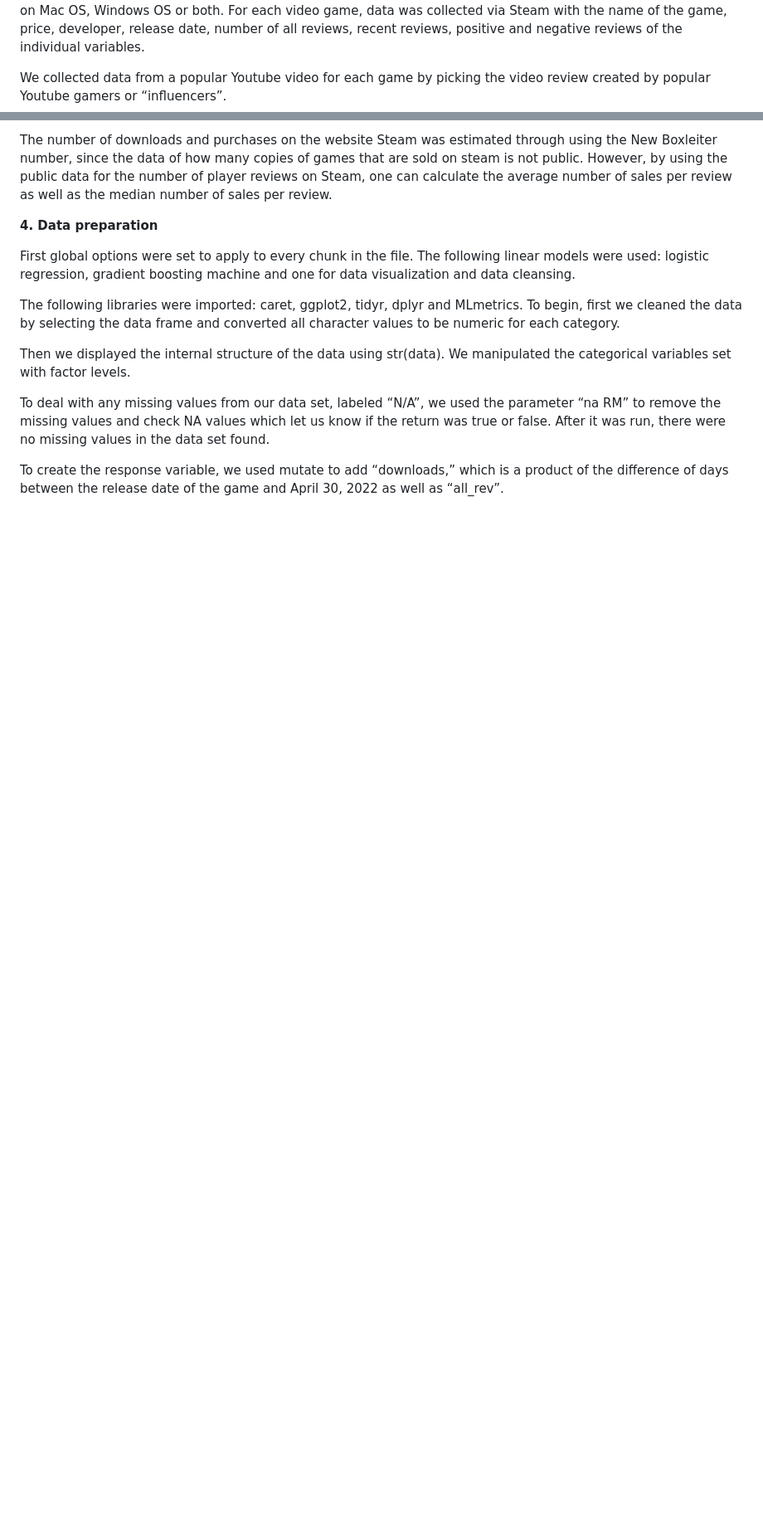
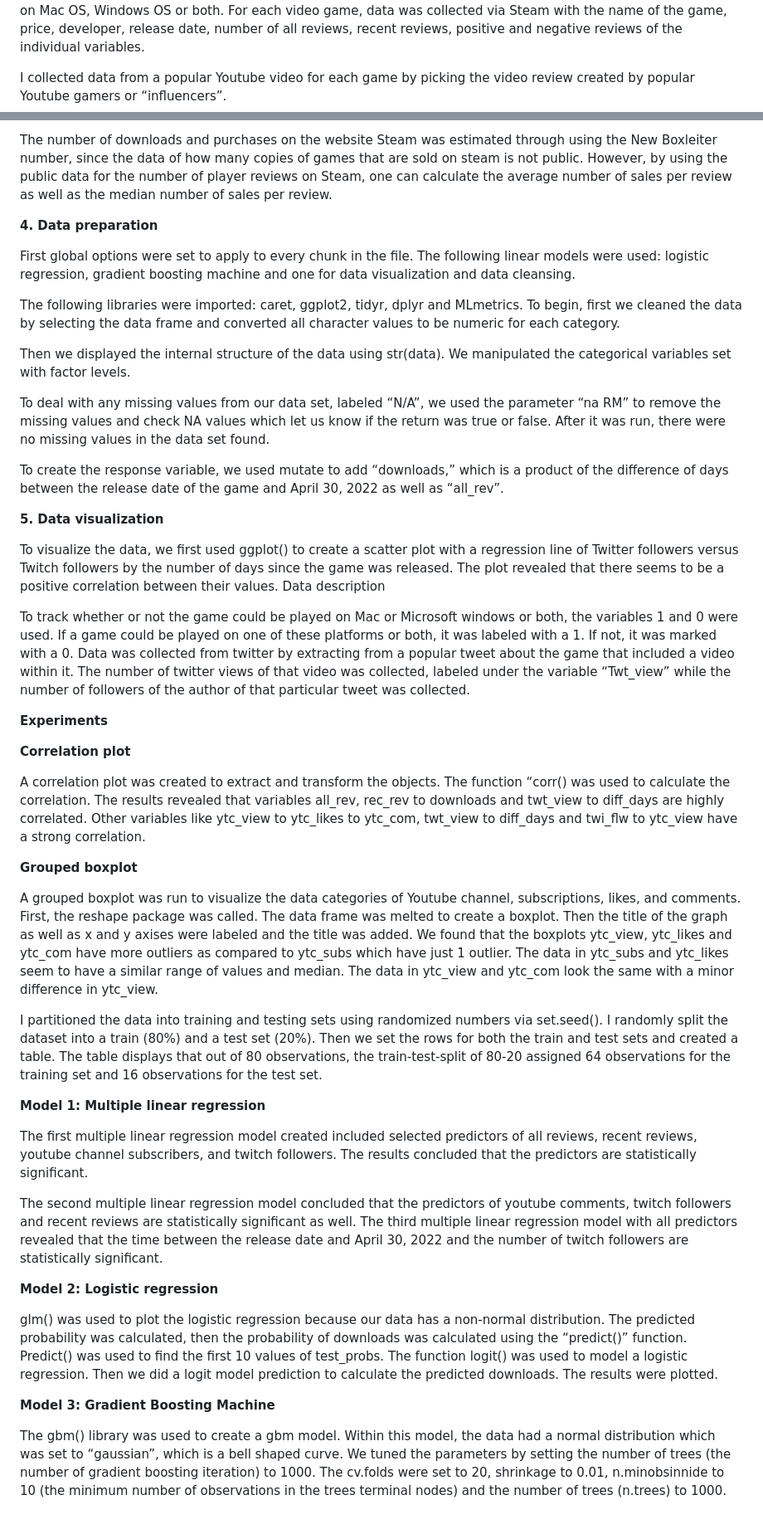
Before and after one commit to narendranathe/Game-downloads-prediction-Poppy-Play-Time-Ch.2, a Markdown page: README.md, 2 parts joined by grey strips. Shown at 83% size. Rendered like a GitHub page; blank space fills up the shorter version.

```diff
--- a/README.md
+++ b/README.md
@@ -115,7 +115,7 @@ playable on Mac OS, Windows OS or both. For each video game, data was collected
 with the name of the game, price, developer, release date, number of all reviews, recent reviews,
 positive and negative reviews of the individual variables.
 
-We collected data from a popular Youtube video for each game by picking the video review
+I collected data from a popular Youtube video for each game by picking the video review
 created by popular Youtube gamers or “influencers”.
 
 The number of downloads and purchases on the website Steam was estimated through using the
@@ -143,3 +143,69 @@ or false. After it was run, there were no missing values in the data set found.
 
 To create the response variable, we used mutate to add “downloads,” which is a product of the
 difference of days between the release date of the game and April 30, 2022 as well as “all_rev”.
+
+**5. Data visualization**
+
+To visualize the data, we first used ggplot() to create a scatter plot with a regression line of
+Twitter followers versus Twitch followers by the number of days since the game was released.
+The plot revealed that there seems to be a positive correlation between their values.
+Data description
+
+To track whether or not the game could be played on Mac or Microsoft windows or both, the
+variables 1 and 0 were used. If a game could be played on one of these platforms or both, it was
+labeled with a 1. If not, it was marked with a 0. Data was collected from twitter by extracting
+from a popular tweet about the game that included a video within it. The number of twitter views
+of that video was collected, labeled under the variable “Twt_view” while the number of
+followers of the author of that particular tweet was collected.
+
+**Experiments**
+
+**Correlation plot**
+
+A correlation plot was created to extract and transform the objects. The function “corr() was used
+to calculate the correlation. The results revealed that variables all_rev, rec_rev to downloads and
+twt_view to diff_days are highly correlated. Other variables like ytc_view to ytc_likes to
+ytc_com, twt_view to diff_days and twi_flw to ytc_view have a strong correlation.
+
+**Grouped boxplot**
+
+A grouped boxplot was run to visualize the data categories of Youtube channel, subscriptions,
+likes, and comments. First, the reshape package was called. The data frame was melted to create
+a boxplot. Then the title of the graph as well as x and y axises were labeled and the title was
+added. We found that the boxplots ytc_view, ytc_likes and ytc_com have more outliers as
+compared to ytc_subs which have just 1 outlier. The data in ytc_subs and ytc_likes seem to have
+a similar range of values and median. The data in ytc_view and ytc_com look the same with a
+minor difference in ytc_view.
+
+I partitioned the data into training and testing sets using randomized numbers via set.seed().
+I randomly split the dataset into a train (80%) and a test set (20%). Then we set the rows for
+both the train and test sets and created a table. The table displays that out of 80 observations, the
+train-test-split of 80-20 assigned 64 observations for the training set and 16 observations for the
+test set.
+
+**Model 1: Multiple linear regression**
+
+The first multiple linear regression model created included selected predictors of all reviews,
+recent reviews, youtube channel subscribers, and twitch followers. The results concluded that the
+predictors are statistically significant.
+
+The second multiple linear regression model concluded that the predictors of youtube comments,
+twitch followers and recent reviews are statistically significant as well.
+The third multiple linear regression model with all predictors revealed that the time between the
+release date and April 30, 2022 and the number of twitch followers are statistically significant.
+
+**Model 2: Logistic regression**
+
+glm() was used to plot the logistic regression because our data has a non-normal distribution.
+The predicted probability was calculated, then the probability of downloads was calculated using
+the “predict()” function. Predict() was used to find the first 10 values of test_probs. The function
+logit() was used to model a logistic regression. Then we did a logit model prediction to calculate
+the predicted downloads. The results were plotted.
+
+**Model 3: Gradient Boosting Machine**
+
+The gbm() library was used to create a gbm model. Within this model, the data had a normal
+distribution which was set to “gaussian”, which is a bell shaped curve. We tuned the parameters
+by setting the number of trees (the number of gradient boosting iteration) to 1000. The cv.folds
+were set to 20, shrinkage to 0.01, n.minobsinnide to 10 (the minimum number of observations in
+the trees terminal nodes) and the number of trees (n.trees) to 1000.
```
